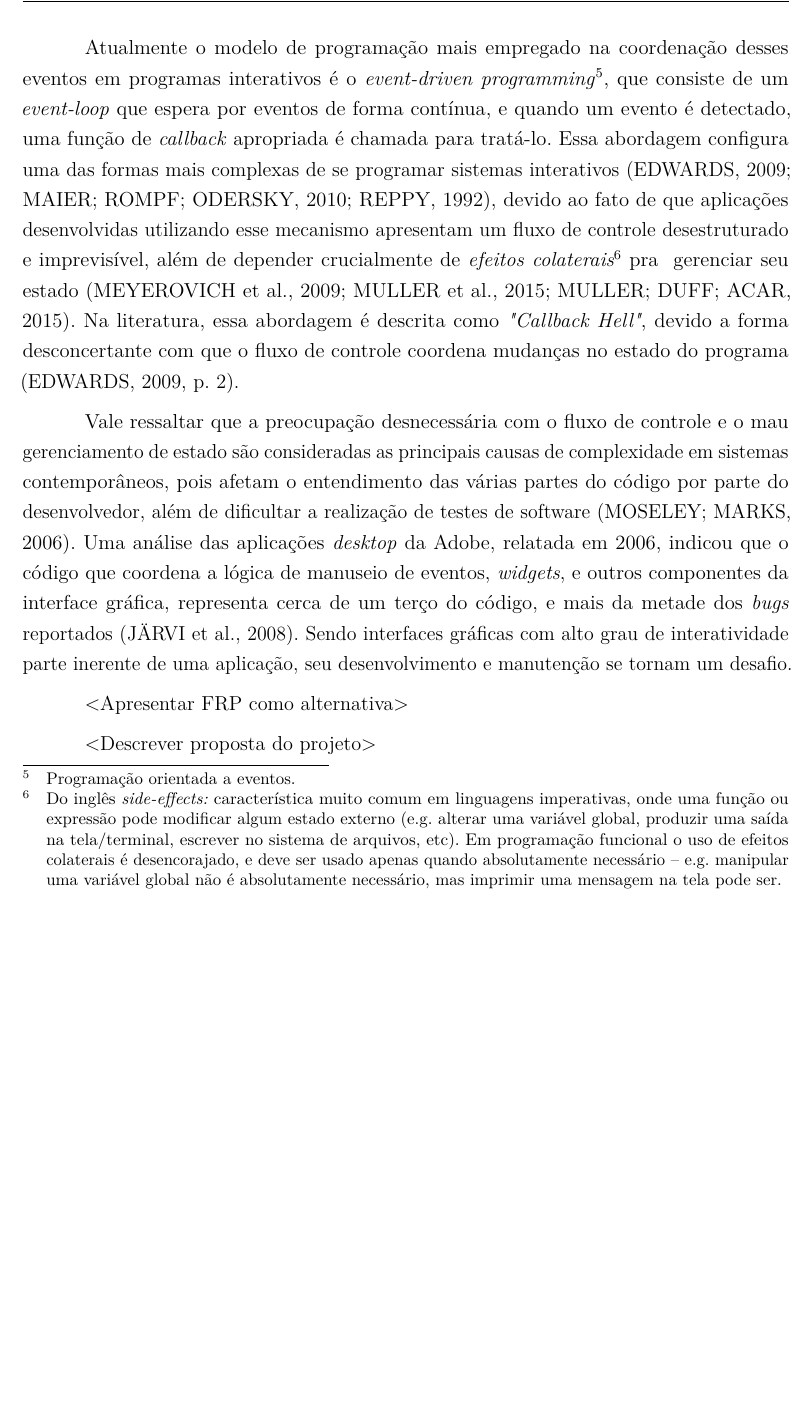
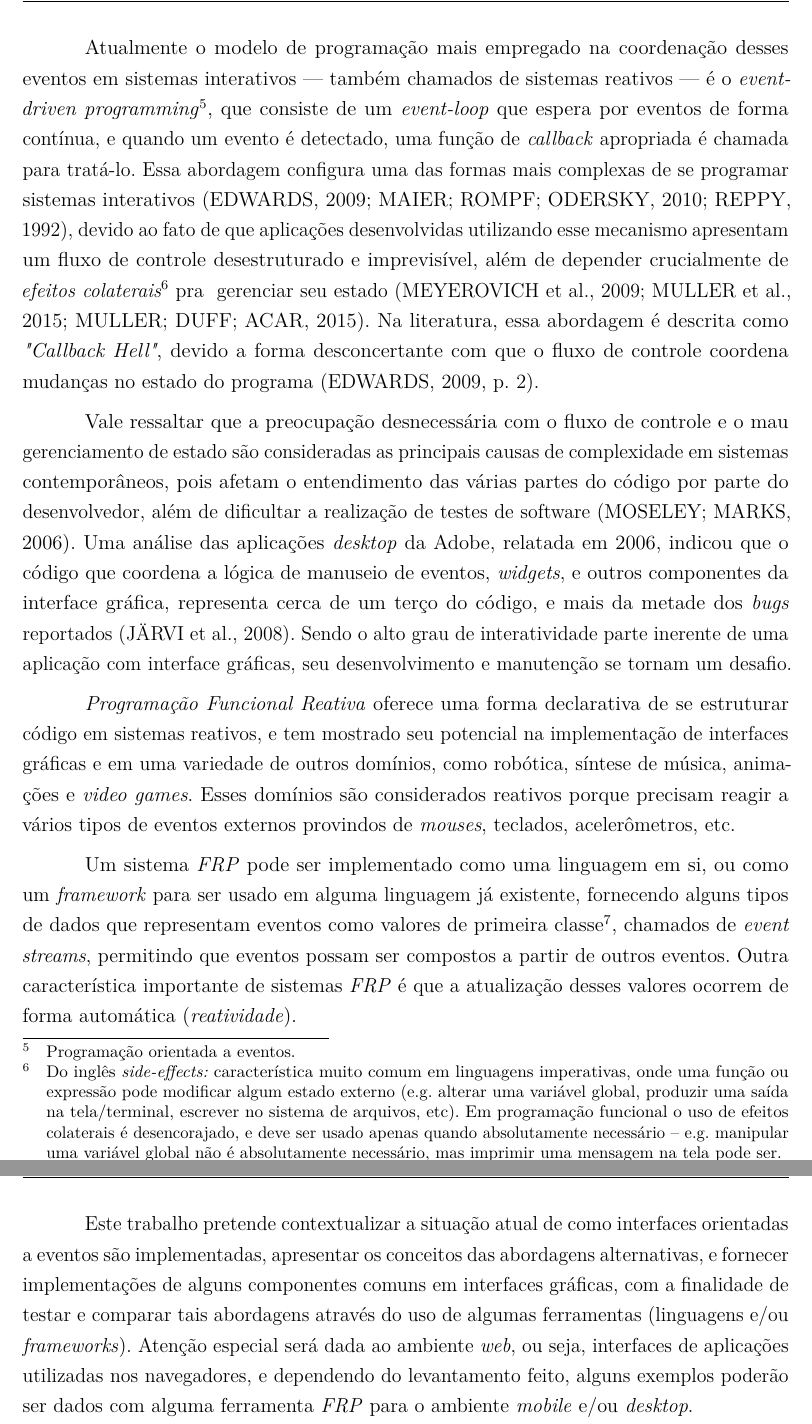
Before and after one commit to iquabius/unemat-projeto-tcc, a LaTeX thesis (main.tex, which reads capitulos/justificativa.tex): part of page 7 of 9 before the commit and two parts of pages 7 and 8 of 9 after it, the two joined at a grey line, cut so that both start at the same text, the shorter picture padded with empty space. Compiled offline with pdfLaTeX.

Commit message:
Contextualizei FRP e a proposta do trabalho

```diff
--- a/capitulos/justificativa.tex
+++ b/capitulos/justificativa.tex
@@ -20,7 +20,8 @@ quanto de outro software (e.g. mensagens do servidor).
 
 %  in a timely fashion = em tempo hábil
 Atualmente o modelo de programação mais empregado na
-coordenação desses eventos em programas interativos é o
+coordenação desses eventos em sistemas interativos
+--- também chamados de sistemas reativos --- é o
 \textit{event-driven programming}\footnote{
   Programação orientada a eventos.
 },
@@ -72,8 +73,8 @@ lógica de manuseio de eventos, \textit{widgets}, e outros
 componentes da interface gráfica, representa cerca de
 um terço do código, e mais da metade dos \textit{bugs}
 reportados \cite{jarvi2008property}.
-Sendo interfaces gráficas com alto grau de interatividade
-parte inerente de uma aplicação, seu desenvolvimento e
+Sendo o alto grau de interatividade parte inerente de uma
+aplicação com interface gráficas, seu desenvolvimento e
 manutenção se tornam um desafio.
 
 %   - observer pattern
@@ -90,7 +91,40 @@ manutenção se tornam um desafio.
 %    embarcado que reage a sinais de sensores, ou um sistema distribuído que
 %    precisa reagir a mensagens na rede.
 
-<Apresentar FRP como alternativa>
+% Perspectivas/Paradigmas diferentes tem sido propostas para
+% abordar o desenvolvimento de aplicações interativas.
+% Programação Reativa tem sido cada vez mais utilizado para
+% estruturar código em sistemas interativos
+% --- também chamados de sistemas reativos.
+% \textit{Programação Funcional Reativa} oferece uma forma
+% declarativa de se estruturar código em sistemas reativos,
+% e tem mostrado seu potencial em uma variedade de domínios,
+% como robótica, síntese de música, animações,
+% \textit{video games}, e interfaces gráficas.
+\textit{Programação Funcional Reativa} oferece uma forma
+declarativa de se estruturar código em sistemas reativos,
+e tem mostrado seu potencial na implementação de
+interfaces gráficas e em uma variedade de outros domínios,
+como robótica, síntese de música, animações e
+\textit{video games}. Esses domínios são considerados
+reativos porque precisam reagir a vários tipos de
+eventos externos provindos de \textit{mouses}, teclados,
+acelerômetros, etc.
+
+Um sistema \textit{FRP} pode ser implementado como uma
+linguagem em si, ou como um \textit{framework} para ser
+usado em alguma linguagem já existente, fornecendo alguns
+tipos de dados que representam eventos como valores de
+primeira classe\footnote{
+  Significa que um evento pode ser atribuído a uma
+  variável, passada pra uma função ou retornado de
+  uma função.
+},
+chamados de \textit{event streams}, permitindo que eventos
+possam ser compostos a partir de outros eventos.
+Outra característica importante de sistemas \textit{FRP}
+é que a atualização desses valores ocorrem de forma
+automática (\textit{reatividade}).
 
 % - Documentar o estado da arte em:
 %   - técnologias web
@@ -100,4 +134,15 @@ manutenção se tornam um desafio.
 % Web conhecida como Ajax. E prover uma aplicação Web de
 % georeferenciamento do campus da UFSC utilizando a abordagem Ajax."
 
-<Descrever proposta do projeto>
+Este trabalho pretende contextualizar a situação atual
+de como interfaces orientadas a eventos são implementadas,
+apresentar os conceitos das abordagens alternativas, e
+fornecer implementações de alguns componentes comuns em
+interfaces gráficas, com a finalidade de testar e comparar
+tais abordagens através do uso de algumas ferramentas
+(linguagens e/ou \textit{frameworks}). Atenção especial será
+dada ao ambiente \textit{web}, ou seja, interfaces de
+aplicações utilizadas nos navegadores, e dependendo do
+levantamento feito, alguns exemplos poderão ser dados
+com alguma ferramenta \textit{FRP} para o ambiente
+\textit{mobile} e/ou \textit{desktop}.
```
